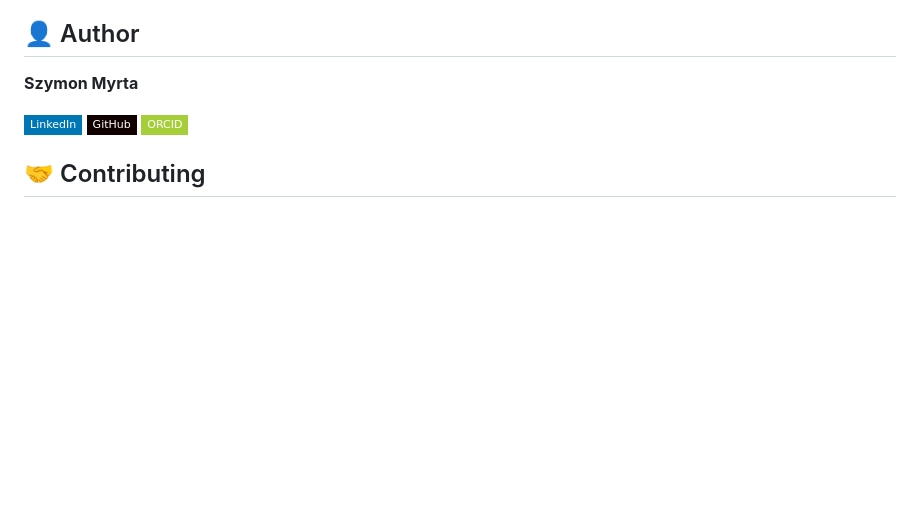
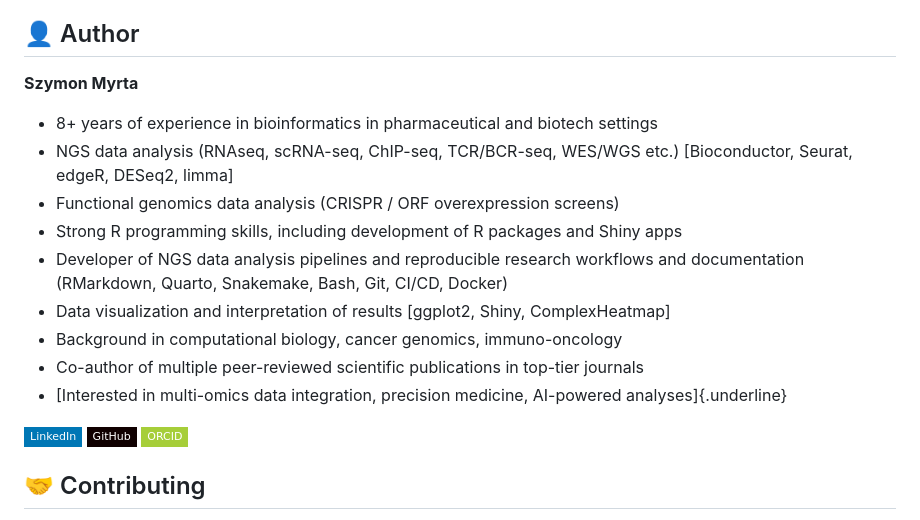
Before and after one commit to ACTN3Bioinformatics/R-Pharma-2025-Workshops, a Markdown page: README.md, the part around the change. Rendered like a GitHub page; badges without logos; blank space fills up the shorter version.

Commit message:
author updates

```diff
--- a/README.md
+++ b/README.md
@@ -140,6 +140,16 @@ This repository was created to document and share knowledge from the R/Pharma 20
 
 **Szymon Myrta**
 
+-   8+ years of experience in bioinformatics in pharmaceutical and biotech settings
+-   NGS data analysis (RNAseq, scRNA-seq, ChIP-seq, TCR/BCR-seq, WES/WGS etc.) \[Bioconductor, Seurat, edgeR, DESeq2, limma\]
+-   Functional genomics data analysis (CRISPR / ORF overexpression screens)
+-   Strong R programming skills, including development of R packages and Shiny apps
+-   Developer of NGS data analysis pipelines and reproducible research workflows and documentation (RMarkdown, Quarto, Snakemake, Bash, Git, CI/CD, Docker)
+-   Data visualization and interpretation of results \[ggplot2, Shiny, ComplexHeatmap\]
+-   Background in computational biology, cancer genomics, immuno-oncology
+-   Co-author of multiple peer-reviewed scientific publications in top-tier journals
+-   [Interested in multi-omics data integration, precision medicine, AI-powered analyses]{.underline}
+
 [![LinkedIn](https://img.shields.io/badge/LinkedIn-0077B5?style=flat-square&logo=linkedin&logoColor=white)](https://www.linkedin.com/in/myrta/) [![GitHub](https://img.shields.io/badge/GitHub-100000?style=flat-square&logo=github&logoColor=white)](https://github.com/ACTN3) [![ORCID](https://img.shields.io/badge/ORCID-A6CE39?style=flat-square&logo=orcid&logoColor=white)](https://orcid.org/0000-0003-1714-6105)
 
 ## 🤝 Contributing
```
